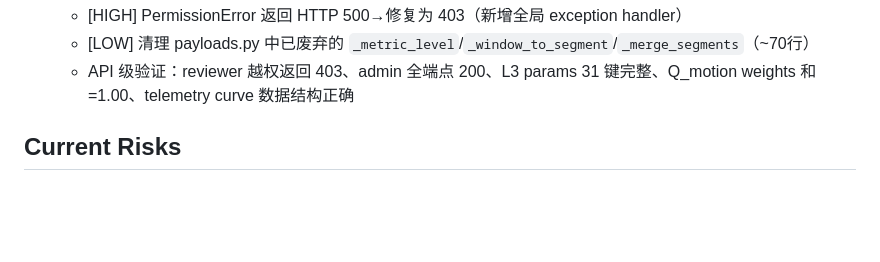
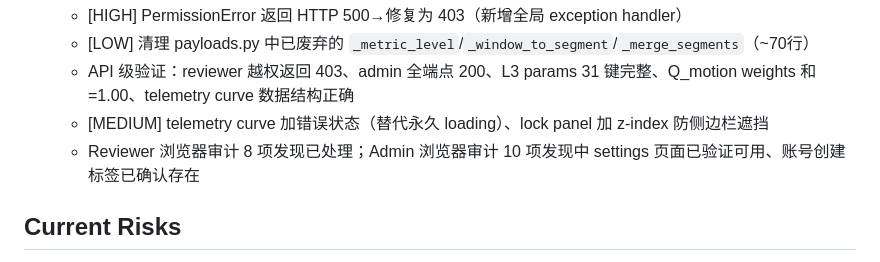
Before and after one commit to TBLboy/data_engine, a Markdown page: .project-log/current-session.md, the part around the change. Drawn GitHub-style; blank space fills up the shorter version.

Commit message:
Update session log with complete audit findings from dual-role review

```diff
--- a/.project-log/current-session.md
+++ b/.project-log/current-session.md
@@ -116,6 +116,8 @@
   - [HIGH] PermissionError 返回 HTTP 500→修复为 403（新增全局 exception handler）
   - [LOW] 清理 payloads.py 中已废弃的 `_metric_level`/`_window_to_segment`/`_merge_segments`（~70行）
   - API 级验证：reviewer 越权返回 403、admin 全端点 200、L3 params 31 键完整、Q_motion weights 和=1.00、telemetry curve 数据结构正确
+  - [MEDIUM] telemetry curve 加错误状态（替代永久 loading）、lock panel 加 z-index 防侧边栏遮挡
+  - Reviewer 浏览器审计 8 项发现已处理；Admin 浏览器审计 10 项发现中 settings 页面已验证可用、账号创建标签已确认存在
 
 ## Current Risks
 
```
